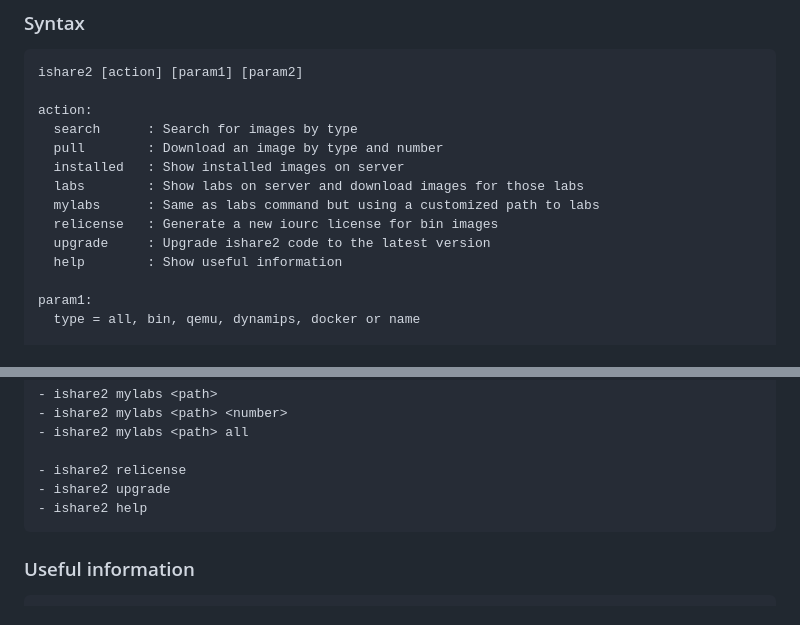
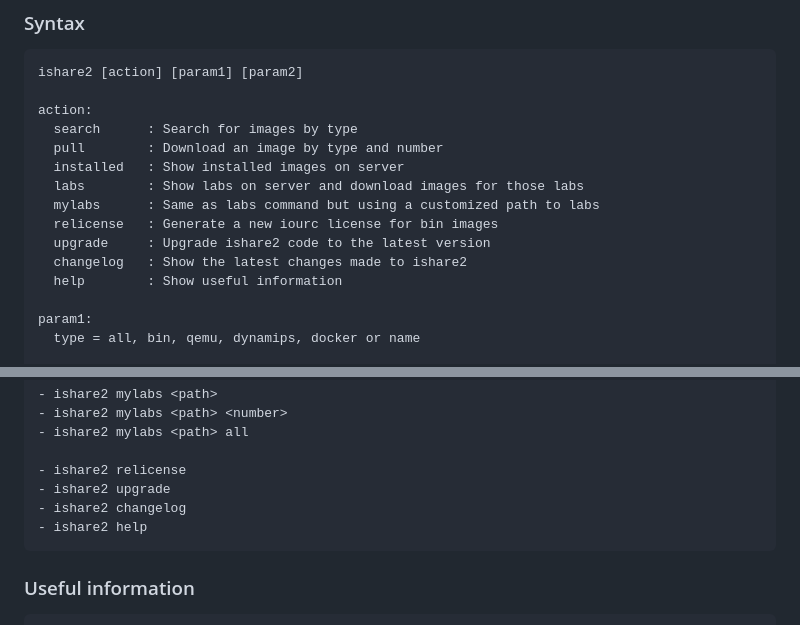
Before and after one commit to ishare2-org/ishare2-cli, a Markdown page: README.md, 2 parts joined by grey strips. Drawn GitHub-style.

```diff
--- a/README.md
+++ b/README.md
@@ -22,6 +22,7 @@ Note: There is no need to be in the same directory where *ishare2* file is insta
       mylabs      : Same as labs command but using a customized path to labs
       relicense   : Generate a new iourc license for bin images
       upgrade     : Upgrade ishare2 code to the latest version
+      changelog   : Show the latest changes made to ishare2
       help        : Show useful information
 
     param1:
@@ -74,6 +75,7 @@ Note: There is no need to be in the same directory where *ishare2* file is insta
 
     - ishare2 relicense
     - ishare2 upgrade
+    - ishare2 changelog
     - ishare2 help
 
 ### Useful information
```
